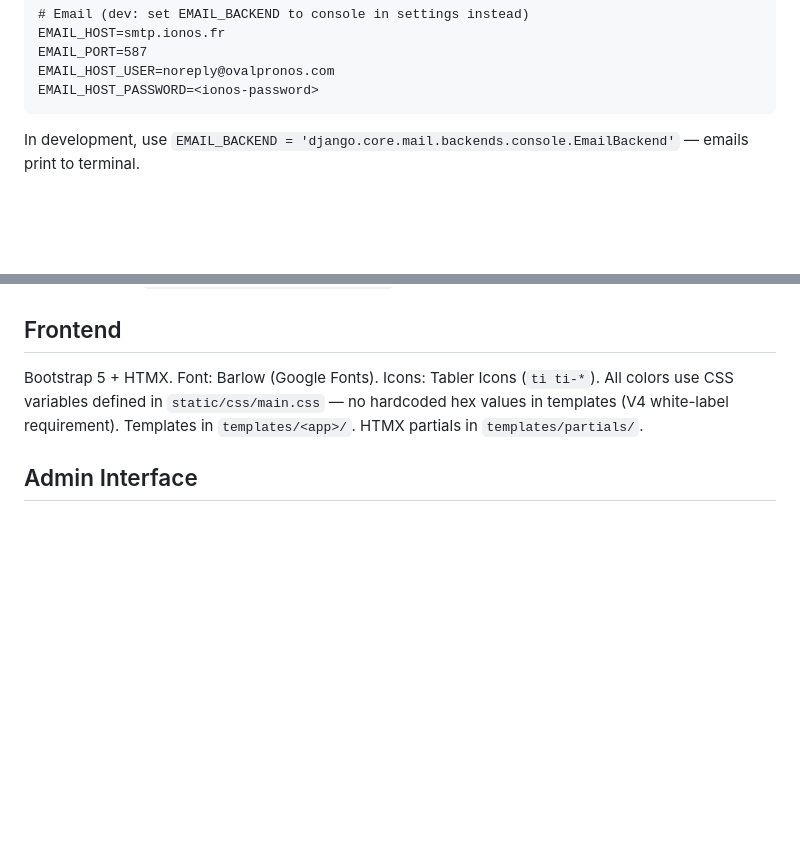
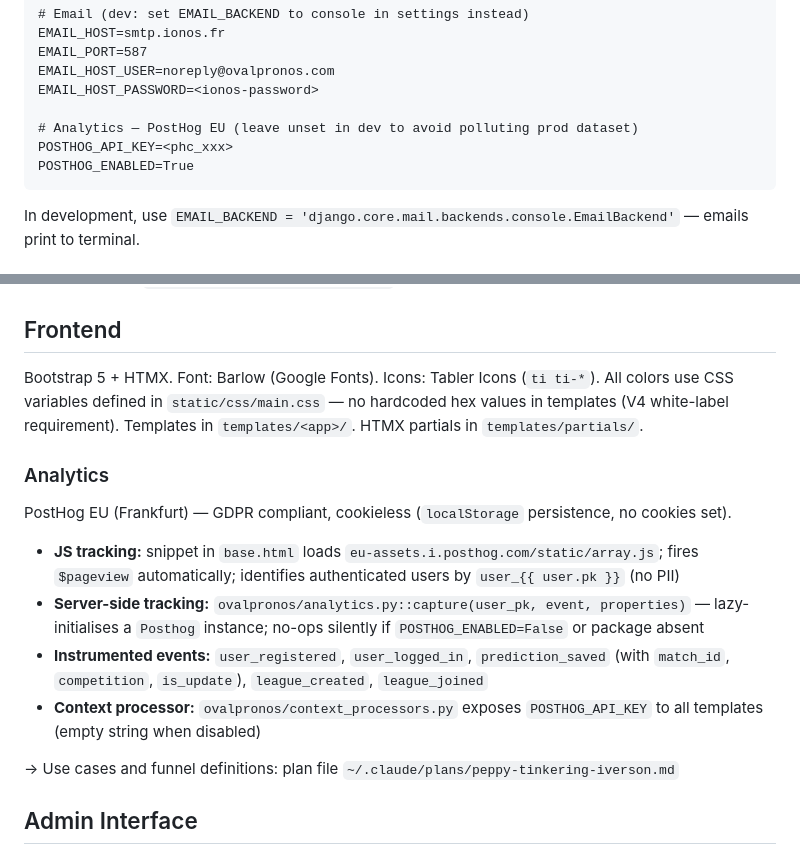
Before and after one commit to AmauryArmengaud/Ovalpronos, a Markdown page: CLAUDE.md, 2 parts joined by grey strips. GitHub-like rendering; blank space fills up the shorter version.

````diff
--- a/CLAUDE.md
+++ b/CLAUDE.md
@@ -143,6 +143,10 @@ EMAIL_HOST=smtp.ionos.fr
 EMAIL_PORT=587
 EMAIL_HOST_USER=noreply@ovalpronos.com
 EMAIL_HOST_PASSWORD=<ionos-password>
+
+# Analytics — PostHog EU (leave unset in dev to avoid polluting prod dataset)
+POSTHOG_API_KEY=<phc_xxx>
+POSTHOG_ENABLED=True
 ```
 
 In development, use `EMAIL_BACKEND = 'django.core.mail.backends.console.EmailBackend'` — emails print to terminal.
@@ -224,6 +228,17 @@ The predictions page shows matches in chronological order (day → competition
 
 Bootstrap 5 + HTMX. Font: Barlow (Google Fonts). Icons: Tabler Icons (`ti ti-*`). All colors use CSS variables defined in `static/css/main.css` — no hardcoded hex values in templates (V4 white-label requirement). Templates in `templates/<app>/`. HTMX partials in `templates/partials/`.
 
+### Analytics
+
+PostHog EU (Frankfurt) — GDPR compliant, cookieless (`localStorage` persistence, no cookies set).
+
+- **JS tracking:** snippet in `base.html` loads `eu-assets.i.posthog.com/static/array.js`; fires `$pageview` automatically; identifies authenticated users by `user_{{ user.pk }}` (no PII)
+- **Server-side tracking:** `ovalpronos/analytics.py::capture(user_pk, event, properties)` — lazy-initialises a `Posthog` instance; no-ops silently if `POSTHOG_ENABLED=False` or package absent
+- **Instrumented events:** `user_registered`, `user_logged_in`, `prediction_saved` (with `match_id`, `competition`, `is_update`), `league_created`, `league_joined`
+- **Context processor:** `ovalpronos/context_processors.py` exposes `POSTHOG_API_KEY` to all templates (empty string when disabled)
+
+→ Use cases and funnel definitions: plan file `~/.claude/plans/peppy-tinkering-iverson.md`
+
 ## Admin Interface
 
 Custom Django admin themed with the app's own design system (Bootstrap 5, Barlow, Tabler Icons, `main.css` CSS variables). No third-party admin package. All admin actions reuse service functions from `apps/matches/services.py` — no duplication.
````
Also changed, not shown: ARCHITECTURE.md (+11 -0 lines), ROLLOUT.md (+30 -0 lines).
